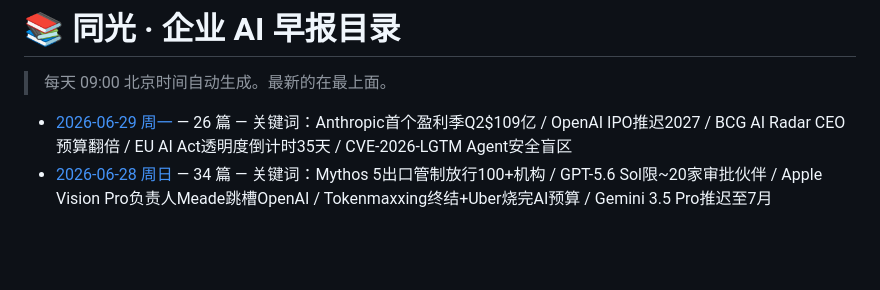
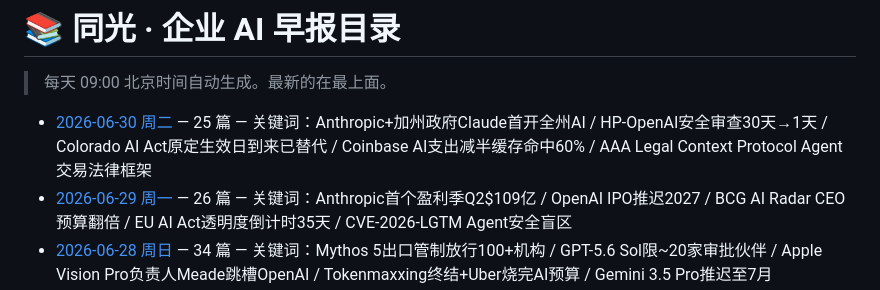
Before and after one commit to xiaomin4576-ui/tongguang-ai-daily, a Markdown page: reports/index.md, the part around the change. Rendered like a GitHub page; blank space fills up the shorter version.

```diff
--- a/reports/index.md
+++ b/reports/index.md
@@ -4,6 +4,7 @@
 
 <!-- AUTO-GENERATED LIST START -->
 
+- [2026-06-30 周二](./2026-06-30.md) — 25 篇 — 关键词：Anthropic+加州政府Claude首开全州AI / HP-OpenAI安全审查30天→1天 / Colorado AI Act原定生效日到来已替代 / Coinbase AI支出减半缓存命中60% / AAA Legal Context Protocol Agent交易法律框架
 - [2026-06-29 周一](./2026-06-29.md) — 26 篇 — 关键词：Anthropic首个盈利季Q2$109亿 / OpenAI IPO推迟2027 / BCG AI Radar CEO预算翻倍 / EU AI Act透明度倒计时35天 / CVE-2026-LGTM Agent安全盲区
 - [2026-06-28 周日](./2026-06-28.md) — 34 篇 — 关键词：Mythos 5出口管制放行100+机构 / GPT-5.6 Sol限~20家审批伙伴 / Apple Vision Pro负责人Meade跳槽OpenAI / Tokenmaxxing终结+Uber烧完AI预算 / Gemini 3.5 Pro推迟至7月
 - [2026-06-27 周六](./2026-06-27.md) — 36 篇 — 关键词：Alphabet蒸发$2700亿+DeepMind六天四走续 / Jalapeño推理芯片量产路线明确 / Alibaba蒸馏攻击2880万次 / Gemini 3.5 Flash原生Computer Use / GPT-5.6赔率逆转83%→18%
```
Also changed, not shown: reports/2026-06-30.md (added, +401 -0 lines).
